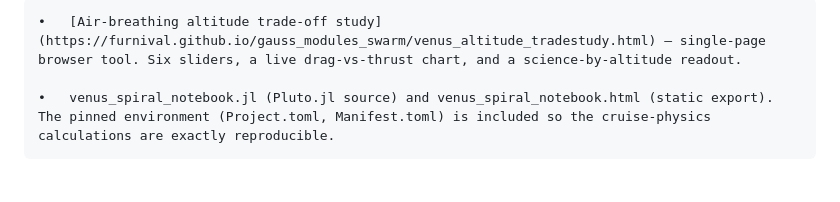
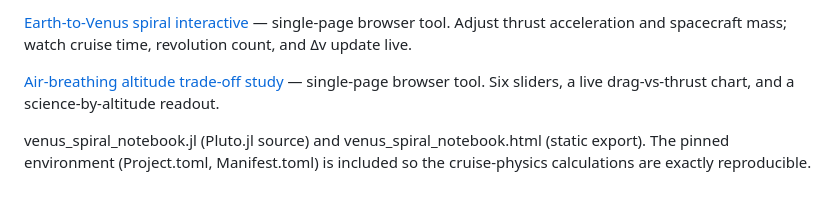
Before and after one commit to Furnival/gauss_modules_swarm, a Markdown page: Venus v4_final.md, the part around one of its changes. Rendered like a GitHub page.

Commit message:
Reorganize interactive tools and source code references
Rearranged the list of interactive companions and source code for better readability.

```diff
--- a/Venus v4_final.md
+++ b/Venus v4_final.md
@@ -101,4 +100,6 @@ Interactive companions and source code:
 
-	•	[Air-breathing altitude trade-off study](https://furnival.github.io/gauss_modules_swarm/venus_altitude_tradestudy.html) — single-page browser tool. Six sliders, a live drag-vs-thrust chart, and a science-by-altitude readout.
+[Earth-to-Venus spiral interactive](https://furnival.github.io/gauss_modules_swarm/venus_spiral_interactive.html) — single-page browser tool. Adjust thrust acceleration and spacecraft mass; watch cruise time, revolution count, and Δv update live.
 
-	•	venus_spiral_notebook.jl (Pluto.jl source) and venus_spiral_notebook.html (static export). The pinned environment (Project.toml, Manifest.toml) is included so the cruise-physics calculations are exactly reproducible.
+[Air-breathing altitude trade-off study](https://furnival.github.io/gauss_modules_swarm/venus_altitude_tradestudy.html) — single-page browser tool. Six sliders, a live drag-vs-thrust chart, and a science-by-altitude readout.
+
+venus_spiral_notebook.jl (Pluto.jl source) and venus_spiral_notebook.html (static export). The pinned environment (Project.toml, Manifest.toml) is included so the cruise-physics calculations are exactly reproducible.
```
Also changed, not shown: other parts of Venus v4_final.md (+0 -1 lines).
